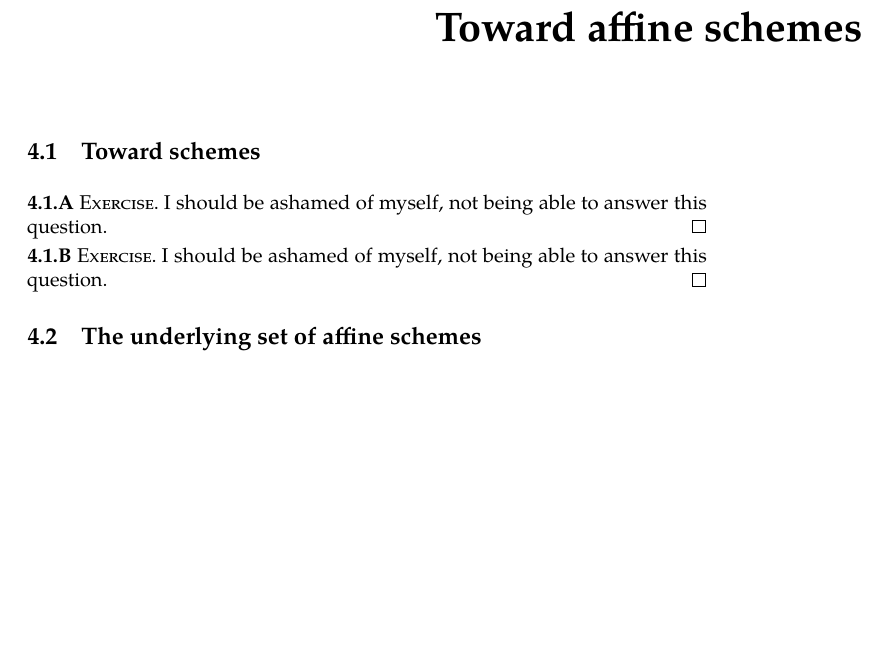
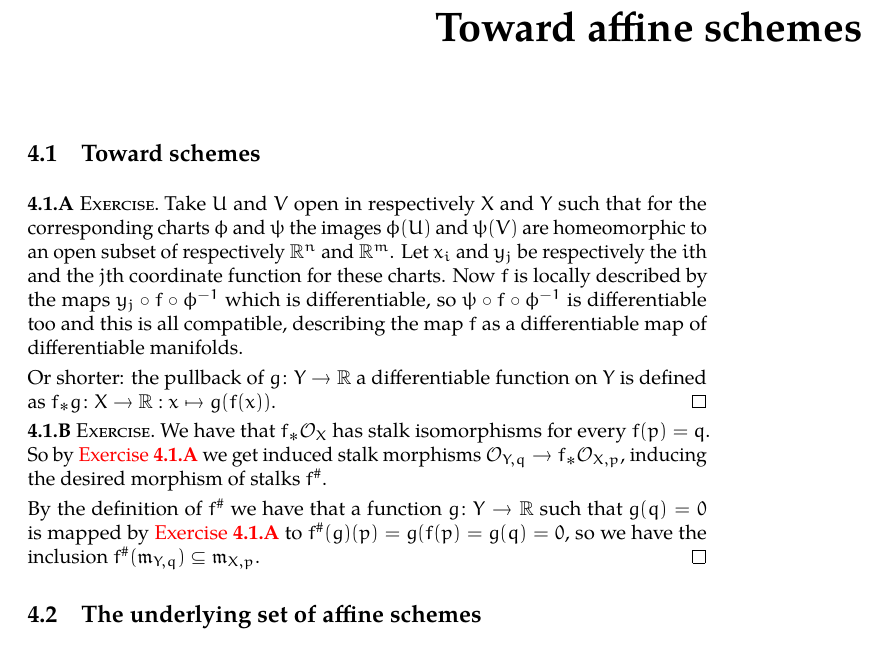
Before and after one commit to zzmjohn/math216, a LaTeX book (solutions.tex, which reads ch4.tex): part of page 32 of 43, cut so that both start at the same text, the shorter picture padded with empty space. Compiled offline with pdfLaTeX.

Commit message:
Finally solved 4.1.A and 4.1.B

```diff
--- a/ch4.tex
+++ b/ch4.tex
@@ -1,11 +1,16 @@
 \section{Toward schemes}
 
-\begin{exercise} % TODO do this
-  I should be ashamed of myself, not being able to answer this question.
+\begin{exercise}
+  \label{exercise:41a}
+  Take~$U$ and~$V$ open in respectively~$X$ and~$Y$ such that for the corresponding charts~$\phi$ and~$\psi$ the images~$\phi(U)$ and~$\psi(V)$ are homeomorphic to an open subset of respectively~$\mathbb{R}^n$ and~$\mathbb{R}^m$. Let~$x_i$ and~$y_j$ be respectively the~$i$th and the~$j$th coordinate function for these charts. Now~$f$ is locally described by the maps~$y_j\circ f\circ\phi^{-1}$ which is differentiable, so~$\psi\circ f\circ\phi^{-1}$ is differentiable too and this is all compatible, describing the map~$f$ as a differentiable map of differentiable manifolds.
+
+  Or shorter: the pullback of~$g\colon Y\to\mathbb{R}$ a differentiable function on~$Y$ is defined as~$f_*g\colon X\to\mathbb{R}:x\mapsto g(f(x))$.
 \end{exercise}
 
-\begin{exercise} % TODO do this
-  I should be ashamed of myself, not being able to answer this question.
+\begin{exercise}
+  We have that~$f_*\mathcal{O}_X$ has stalk isomorphisms for every~$f(p)=q$. So by~\autoref{exercise:41a} we get induced stalk morphisms~$\mathcal{O}_{Y,q}\to f_*\mathcal{O}_{X,p}$, inducing the desired morphism of stalks~$f^{\#}$.
+
+  By the definition of~$f^{\#}$ we have that a function~$g\colon Y\to\mathbb{R}$ such that~$g(q)=0$ is mapped by~\autoref{exercise:41a} to~$f^{\#}(g)(p)=g(f(p)=g(q)=0$, so we have the inclusion~$f^{\#}(\mathfrak{m}_{Y,q})\subseteq\mathfrak{m}_{X,p}$.
 \end{exercise}
 
 
```
